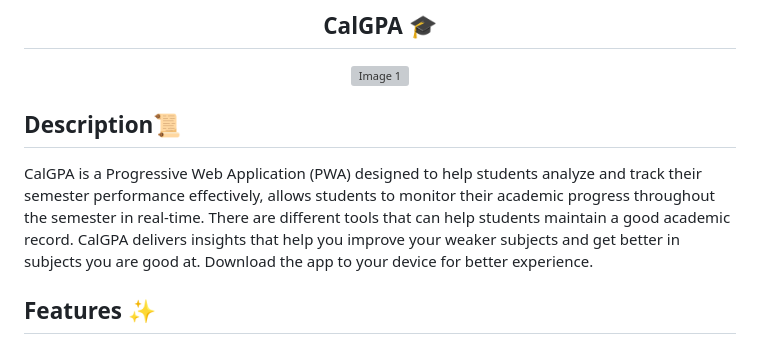
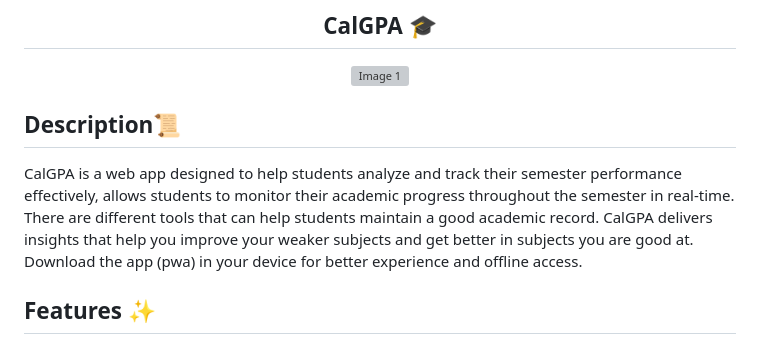
Before and after one commit to alurubalakarthikeya/CalGPA, a Markdown page: README.md, the part around the change. GitHub-like rendering; grey boxes are pictures that could not be loaded.

Commit message:
updated-readme

```diff
--- a/README.md
+++ b/README.md
@@ -3,7 +3,7 @@
   <img src="https://github.com/alurubalakarthikeya/CalGPA/blob/main/imgs/image.png?raw=true" alt="Image 1" width="500" style="display: inline-block; margin-right: 20px;"/>
 </p>
 <h2>Description📜</h2>
-CalGPA is a Progressive Web Application (PWA) designed to help students analyze and track their semester performance effectively, allows students to monitor their academic progress throughout the semester in real-time. There are different tools that can help students maintain a good academic record. CalGPA delivers insights that help you improve your weaker subjects and get better in subjects you are good at. Download the app to your device for better experience.
+CalGPA is a web app designed to help students analyze and track their semester performance effectively, allows students to monitor their academic progress throughout the semester in real-time. There are different tools that can help students maintain a good academic record. CalGPA delivers insights that help you improve your weaker subjects and get better in subjects you are good at. Download the app (pwa) in your device for better experience and offline access.
 
 ## Features ✨
 
```
